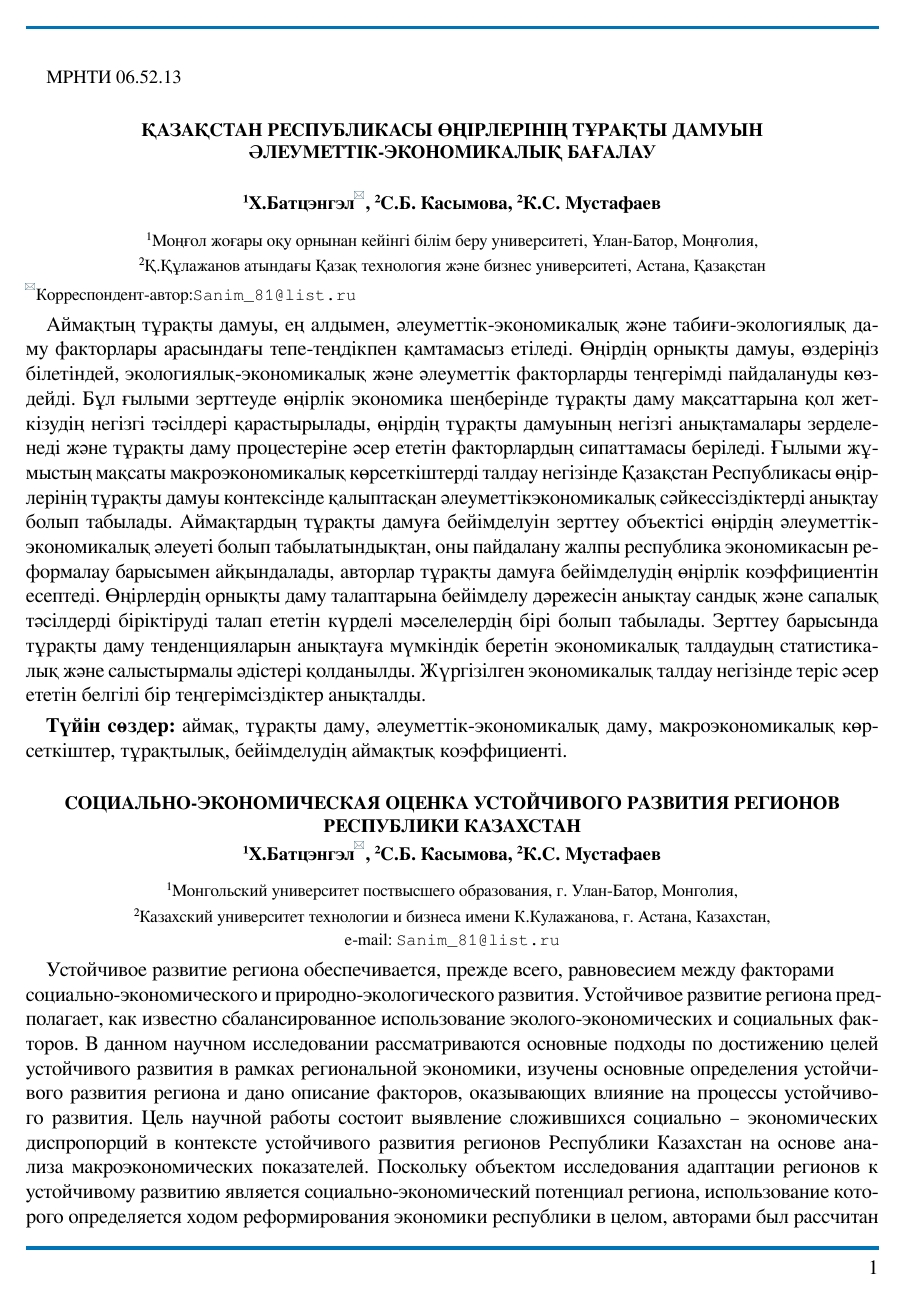
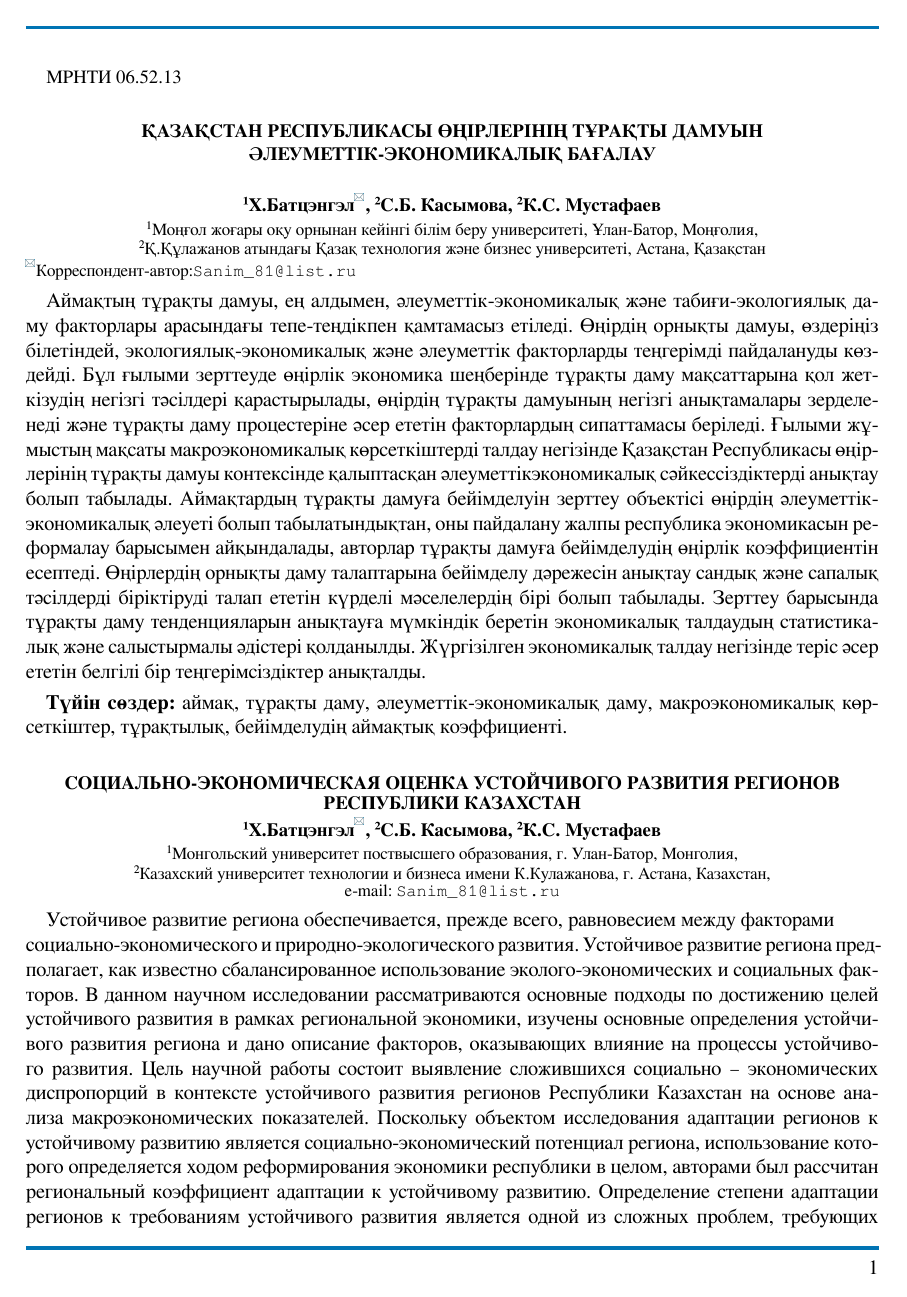
Before and after one commit to UndassynovR/vestnik25, a LaTeX thesis (src/main.tex, which reads src/packages.tex): page 1 of 11. Compiled offline with XeLaTeX.

Commit message:
ekon 1 wip affiliation

```diff
--- a/src/packages.tex
+++ b/src/packages.tex
@@ -209,16 +209,18 @@
     #1\par}%
 }
 
-\newenvironment{articleheader}{
+\newenvironment{articleheader}{%
     \begin{center}%
-    \fontsize{11}{13}\selectfont\centering%
+    \fontsize{11}{12}\selectfont % Slightly smaller line height for the header
 }{%
     \end{center}%
 }
 
-\newenvironment{affiliation}{
-    \fontsize{10}{6}\selectfont\centering%
-    \vspace{-1.3\baselineskip} % Reduces bottom space
+\newenvironment{affiliation}{%
+    \fontsize{10}{10}\selectfont % Smaller font size
+    \setlength{\parskip}{0pt} % Remove space between paragraphs
+    \centering
+    \vspace{-1.3em} % Reduce space between header and affiliation
 }{%
     \par%
 }
```
Also changed, not shown: src/ekon/1.tex (+0 -1 lines), 2 other files.
